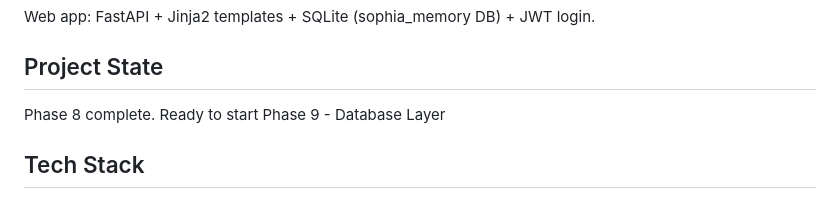
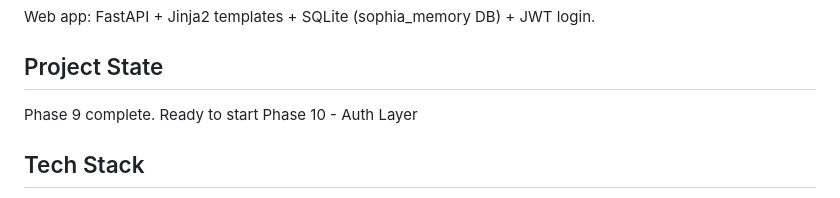
Before and after one commit to SpiritualTech33/SophiaAI, a Markdown page: CLAUDE.md, the part around the change. Rendered like a GitHub page.

Commit message:
docs(phase9): update cosmos_log and CLAUDE.md for Phase 9 completion
Co-Authored-By: Claude Opus 4.7 <noreply@anthropic.com>

```diff
--- a/CLAUDE.md
+++ b/CLAUDE.md
@@ -18,7 +18,7 @@ Web app: FastAPI + Jinja2 templates + SQLite (sophia_memory DB) + JWT login.
 
 ## Project State
 
-Phase 8 complete. Ready to start Phase 9 - Database Layer
+Phase 9 complete. Ready to start Phase 10 - Auth Layer
 
 
 
```
Also changed, not shown: cosmos_log.md (+72 -0 lines).
